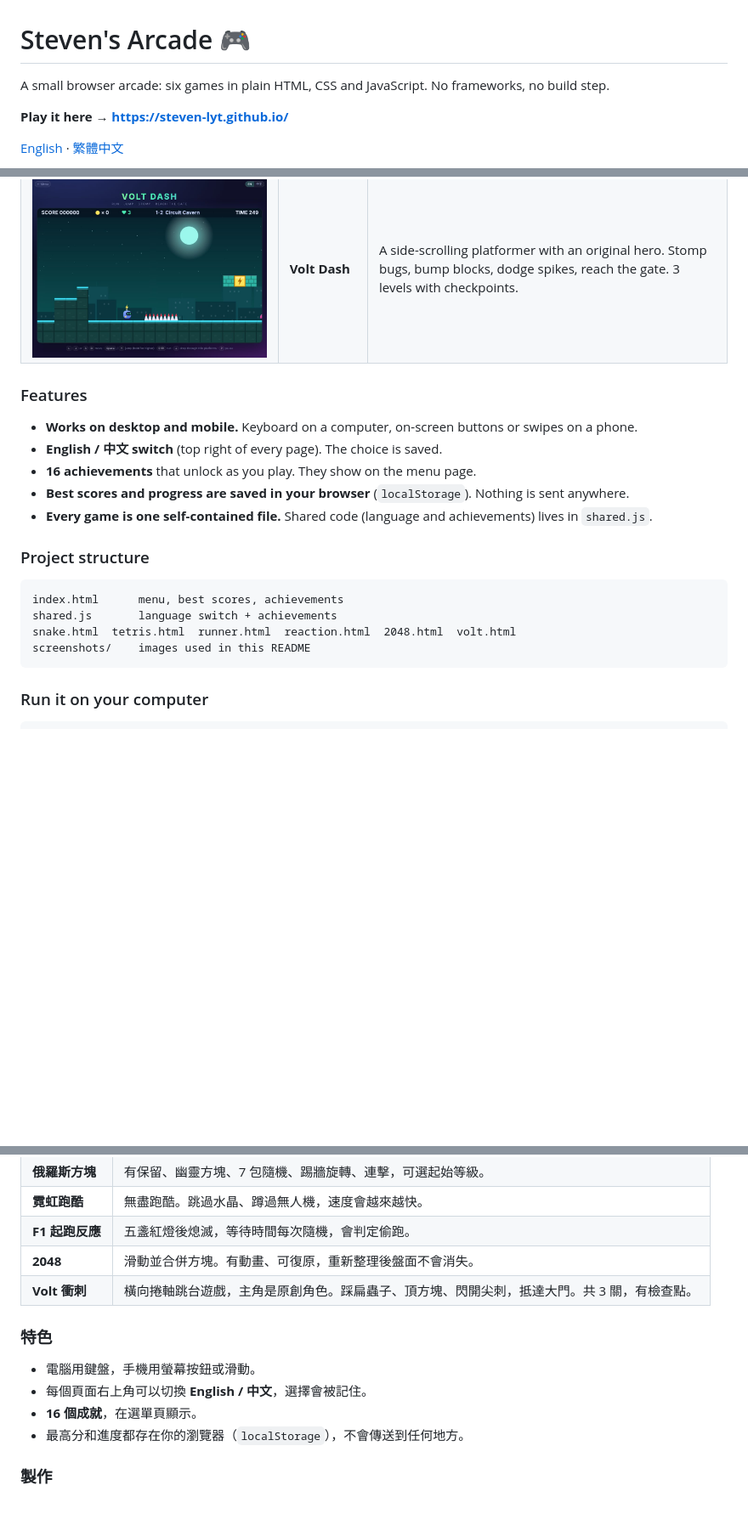
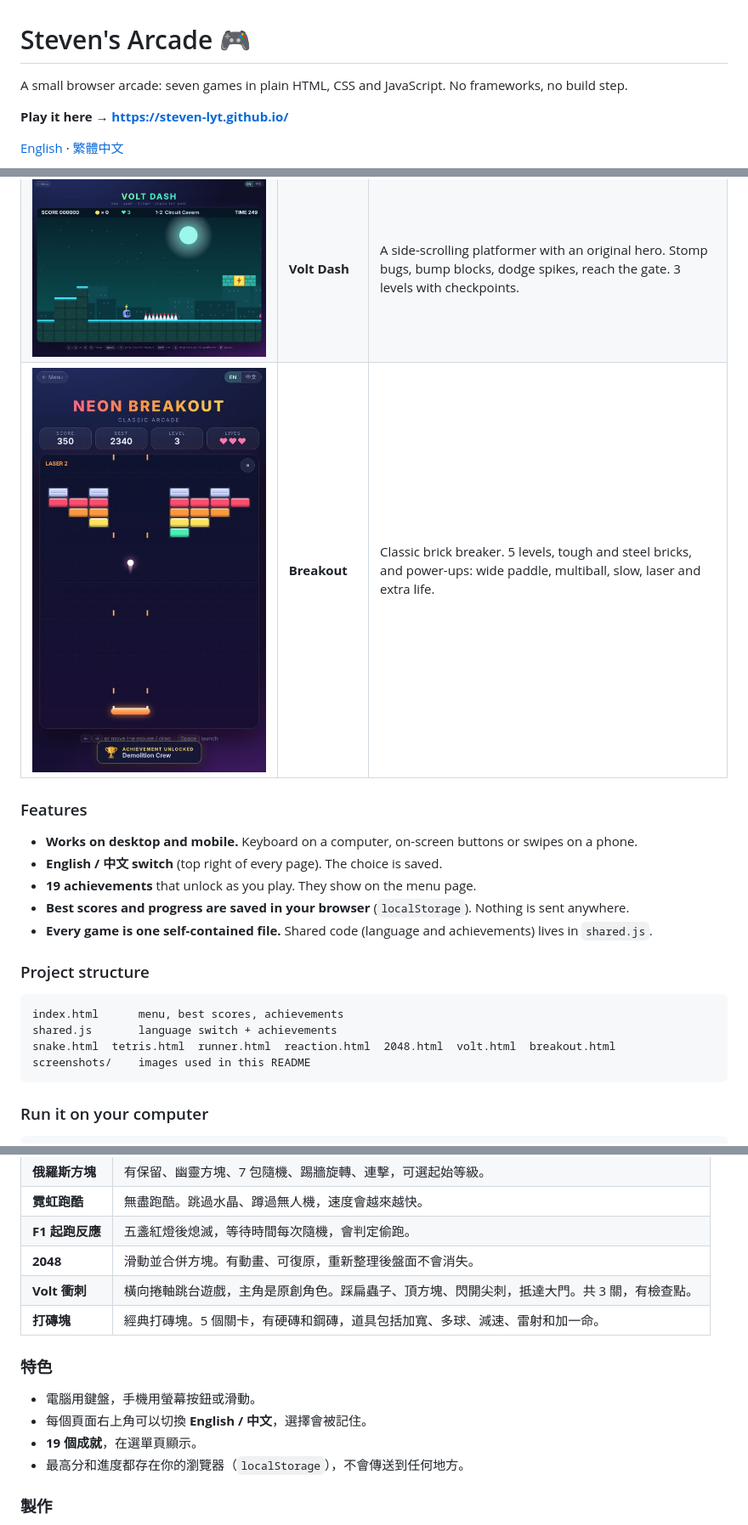
Before and after one commit to Steven-lyt/steven-lyt.github.io, a Markdown page: README.md, 3 parts joined by grey strips. Shown at 85% size. Drawn GitHub-style; pictures changed too: screenshots/breakout.jpg (added); blank space fills up the shorter version.

````diff
--- a/README.md
+++ b/README.md
@@ -1,6 +1,6 @@
 # Steven's Arcade 🎮
 
-A small browser arcade: six games in plain HTML, CSS and JavaScript. No frameworks, no build step.
+A small browser arcade: seven games in plain HTML, CSS and JavaScript. No frameworks, no build step.
 
 **Play it here → https://steven-lyt.github.io/**
 
@@ -22,12 +22,13 @@ A small browser arcade: six games in plain HTML, CSS and JavaScript. No framewor
 | ![F1 Reaction](screenshots/reaction.jpg) | **F1 Reaction** | Five red lights, then lights out. The wait is random every time. Jump starts are caught. |
 | ![2048](screenshots/2048.jpg) | **2048** | Slide and merge tiles. Smooth animations, undo, and your board is saved if you refresh. |
 | ![Volt Dash](screenshots/volt.jpg) | **Volt Dash** | A side-scrolling platformer with an original hero. Stomp bugs, bump blocks, dodge spikes, reach the gate. 3 levels with checkpoints. |
+| ![Breakout](screenshots/breakout.jpg) | **Breakout** | Classic brick breaker. 5 levels, tough and steel bricks, and power-ups: wide paddle, multiball, slow, laser and extra life. |
 
 ### Features
 
 - **Works on desktop and mobile.** Keyboard on a computer, on-screen buttons or swipes on a phone.
 - **English / 中文 switch** (top right of every page). The choice is saved.
-- **16 achievements** that unlock as you play. They show on the menu page.
+- **19 achievements** that unlock as you play. They show on the menu page.
 - **Best scores and progress are saved in your browser** (`localStorage`). Nothing is sent anywhere.
 - **Every game is one self-contained file.** Shared code (language and achievements) lives in `shared.js`.
 
@@ -36,7 +37,7 @@ A small browser arcade: six games in plain HTML, CSS and JavaScript. No framewor
 ```
 index.html      menu, best scores, achievements
 shared.js       language switch + achievements
-snake.html  tetris.html  runner.html  reaction.html  2048.html  volt.html
+snake.html  tetris.html  runner.html  reaction.html  2048.html  volt.html  breakout.html
 screenshots/    images used in this README
 ```
 
@@ -73,12 +74,13 @@ You can also just open `index.html` in a browser.
 | **F1 起跑反應** | 五盞紅燈後熄滅，等待時間每次隨機，會判定偷跑。 |
 | **2048** | 滑動並合併方塊。有動畫、可復原，重新整理後盤面不會消失。 |
 | **Volt 衝刺** | 橫向捲軸跳台遊戲，主角是原創角色。踩扁蟲子、頂方塊、閃開尖刺，抵達大門。共 3 關，有檢查點。 |
+| **打磚塊** | 經典打磚塊。5 個關卡，有硬磚和鋼磚，道具包括加寬、多球、減速、雷射和加一命。 |
 
 ### 特色
 
 - 電腦用鍵盤，手機用螢幕按鈕或滑動。
 - 每個頁面右上角可以切換 **English / 中文**，選擇會被記住。
-- **16 個成就**，在選單頁顯示。
+- **19 個成就**，在選單頁顯示。
 - 最高分和進度都存在你的瀏覽器（`localStorage`），不會傳送到任何地方。
 
 ### 製作
````
Also changed, not shown: 3 other files.
